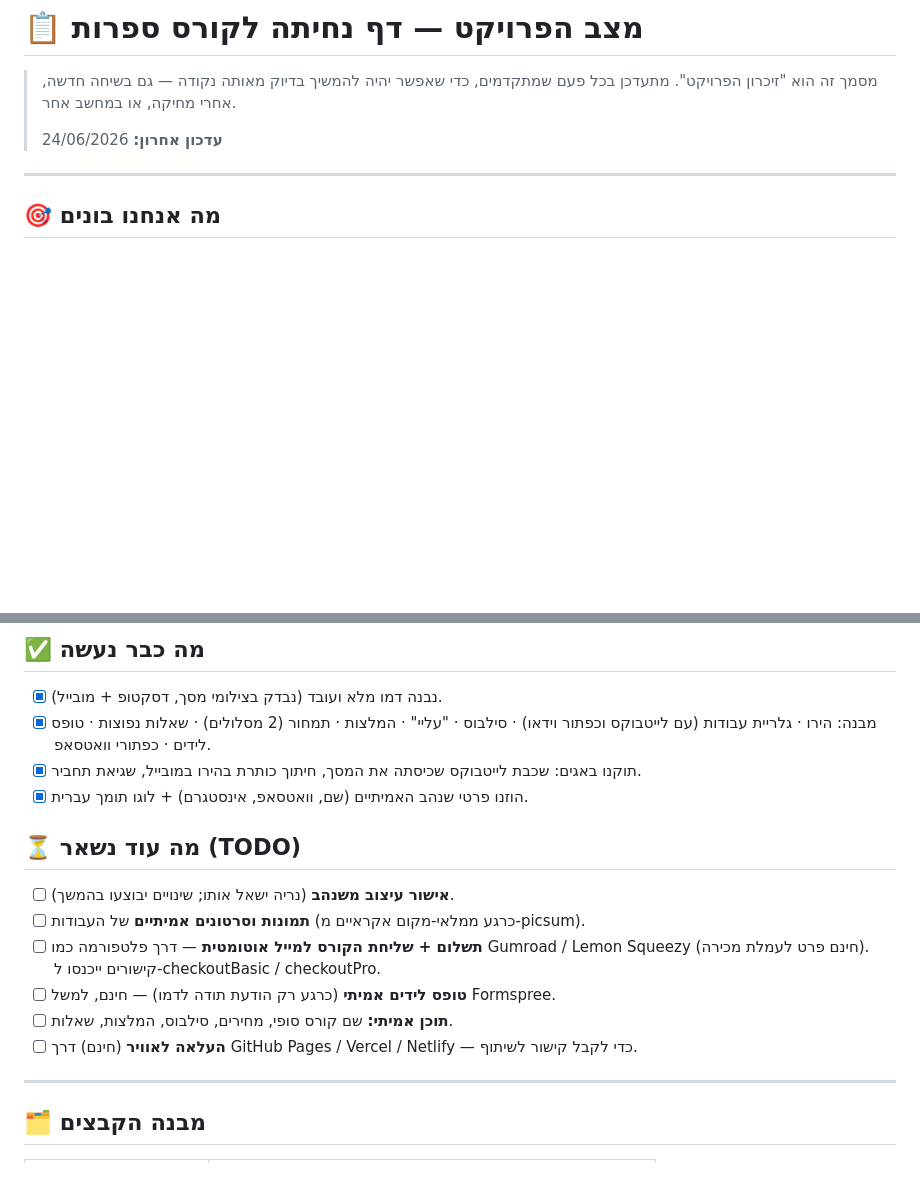
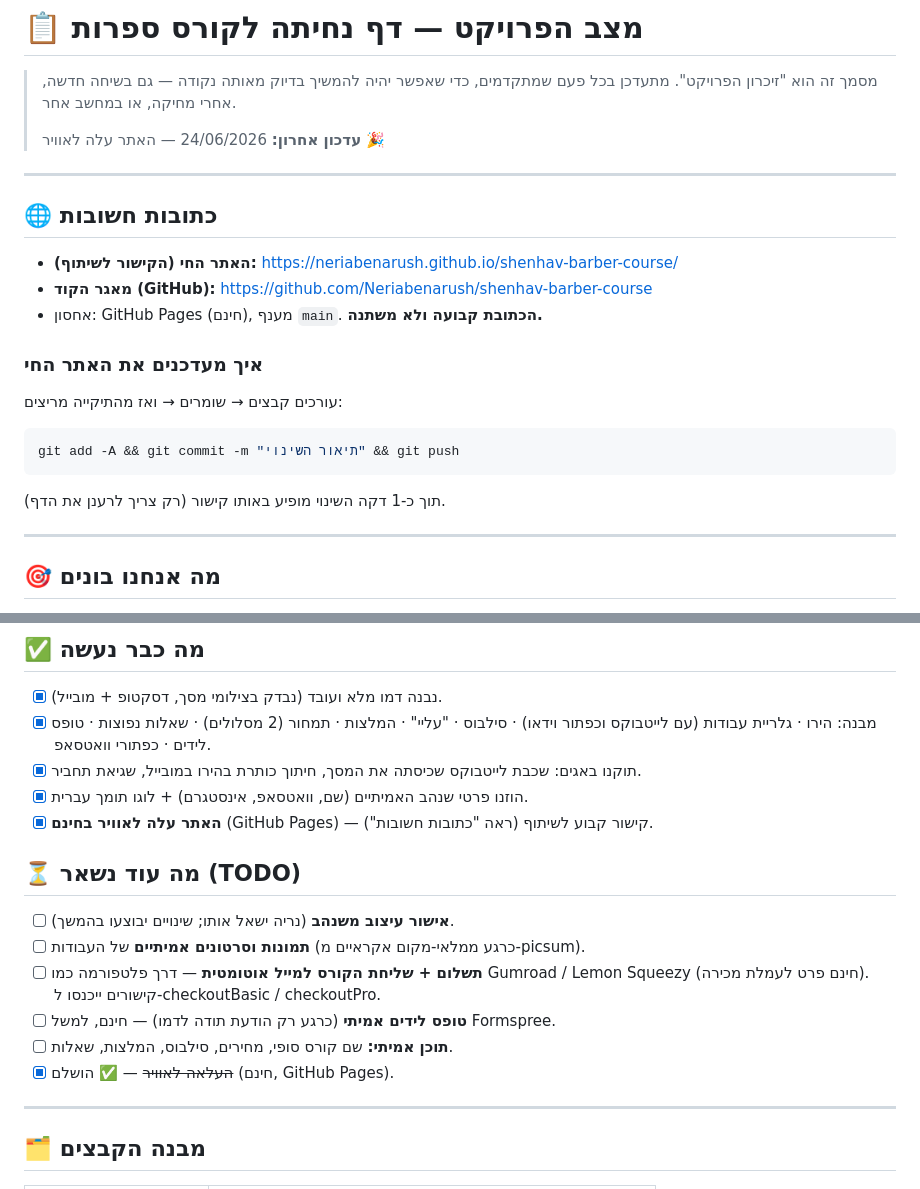
Before and after one commit to Neriabenarush/shenhav-barber-course, a Markdown page: PROJECT-STATUS.md, 2 parts joined by grey strips. GitHub-like rendering; blank space fills up the shorter version.

Commit message:
Update status doc with live URL after deploy
Co-Authored-By: Claude Opus 4.8 <noreply@anthropic.com>

````diff
--- a/PROJECT-STATUS.md
+++ b/PROJECT-STATUS.md
@@ -3,7 +3,21 @@
 > מסמך זה הוא "זיכרון הפרויקט". מתעדכן בכל פעם שמתקדמים, כדי שאפשר יהיה להמשיך
 > בדיוק מאותה נקודה — גם בשיחה חדשה, אחרי מחיקה, או במחשב אחר.
 >
-> **עדכון אחרון:** 24/06/2026
+> **עדכון אחרון:** 24/06/2026 — האתר עלה לאוויר 🎉
+
+---
+
+## 🌐 כתובות חשובות
+- **האתר החי (הקישור לשיתוף):** https://neriabenarush.github.io/shenhav-barber-course/
+- **מאגר הקוד (GitHub):** https://github.com/Neriabenarush/shenhav-barber-course
+- אחסון: GitHub Pages (חינם), מענף `main`. **הכתובת קבועה ולא משתנה.**
+
+### איך מעדכנים את האתר החי
+עורכים קבצים → שומרים → ואז מהתיקייה מריצים:
+```bash
+git add -A && git commit -m "תיאור השינוי" && git push
+```
+תוך כ-1 דקה השינוי מופיע באותו קישור (רק צריך לרענן את הדף).
 
 ---
 
@@ -53,6 +67,7 @@
 - [x] מבנה: הירו · גלריית עבודות (עם לייטבוקס וכפתור וידאו) · סילבוס · "עליי" · המלצות · תמחור (2 מסלולים) · שאלות נפוצות · טופס לידים · כפתורי וואטסאפ.
 - [x] תוקנו באגים: שכבת לייטבוקס שכיסתה את המסך, חיתוך כותרת בהירו במובייל, שגיאת תחביר.
 - [x] הוזנו פרטי שנהב האמיתיים (שם, וואטסאפ, אינסטגרם) + לוגו תומך עברית.
+- [x] **האתר עלה לאוויר בחינם** (GitHub Pages) — קישור קבוע לשיתוף (ראה "כתובות חשובות").
 
 ## ⏳ מה עוד נשאר (TODO)
 - [ ] **אישור עיצוב משנהב** (נריה ישאל אותו; שינויים יבוצעו בהמשך).
@@ -61,7 +76,7 @@
       (חינם פרט לעמלת מכירה). קישורים ייכנסו ל-checkoutBasic / checkoutPro.
 - [ ] **טופס לידים אמיתי** (כרגע רק הודעת תודה לדמו) — חינם, למשל Formspree.
 - [ ] **תוכן אמיתי:** שם קורס סופי, מחירים, סילבוס, המלצות, שאלות.
-- [ ] **העלאה לאוויר** (חינם) דרך GitHub Pages / Vercel / Netlify — כדי לקבל קישור לשיתוף.
+- [x] ~~העלאה לאוויר~~ — ✅ הושלם (חינם, GitHub Pages).
 
 ---
 
````
